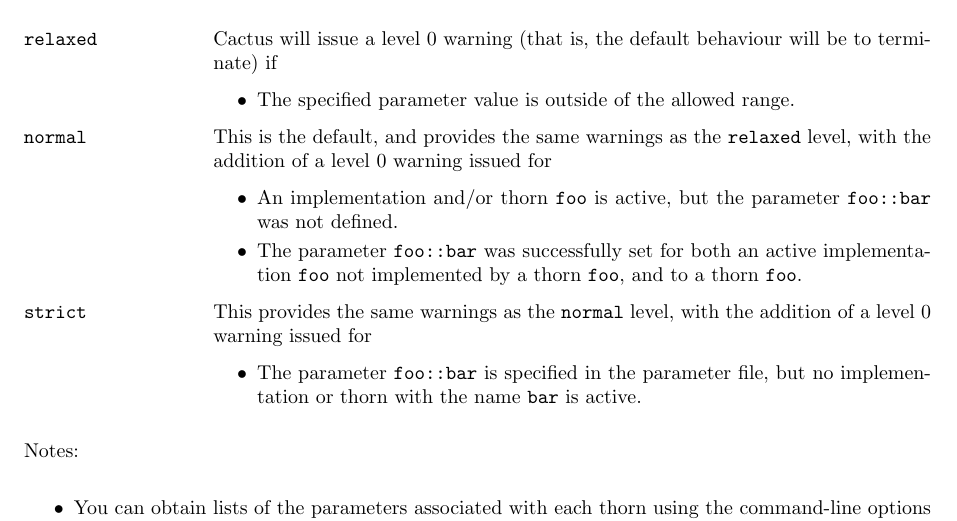
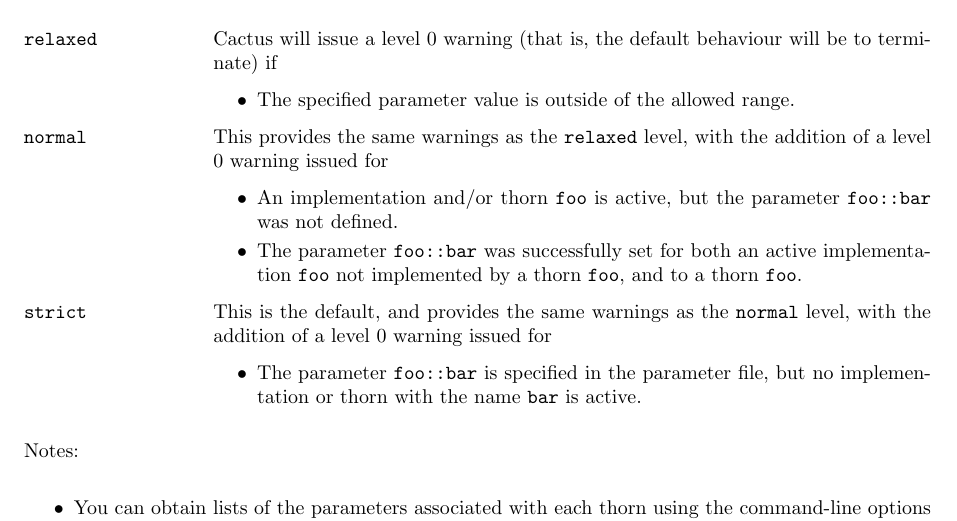
Before and after one commit to max-morris/Cactus, a LaTeX thesis (doc/UsersGuide/UsersGuide.tex, which reads doc/UsersGuide/Notes.tex): part of page 36 of 158, cut so that both start at the same text. Compiled offline with pdfLaTeX.

Commit message:
Cactus: correct description of default parameter level which is "strict"
was changed in the code in rev 4347 git hash 5aa18572 in 2006

```diff
--- a/doc/UsersGuide/Notes.tex
+++ b/doc/UsersGuide/Notes.tex
@@ -1360,7 +1360,7 @@
 \end{itemize}
 
 \item [\texttt{normal}]
-This is the default, and provides the same warnings as the
+This provides the same warnings as the
 \texttt{relaxed} level, with the addition of a level 0 warning issued for
 \begin{itemize}
 \item{} An implementation and/or thorn \texttt{foo} is active, but the
@@ -1371,8 +1371,8 @@
 \end{itemize}
 
 \item [\texttt{strict}]
-This provides the same warnings as the \texttt{normal} level, with the
-addition of a level 0 warning issued for
+This is the default, and provides the same warnings as the \texttt{normal}
+level, with the addition of a level 0 warning issued for
 \begin{itemize}
 \item{} The parameter \texttt{foo::bar} is specified in the parameter file,
         but no implementation or thorn with the name \texttt{bar} is active.
```
